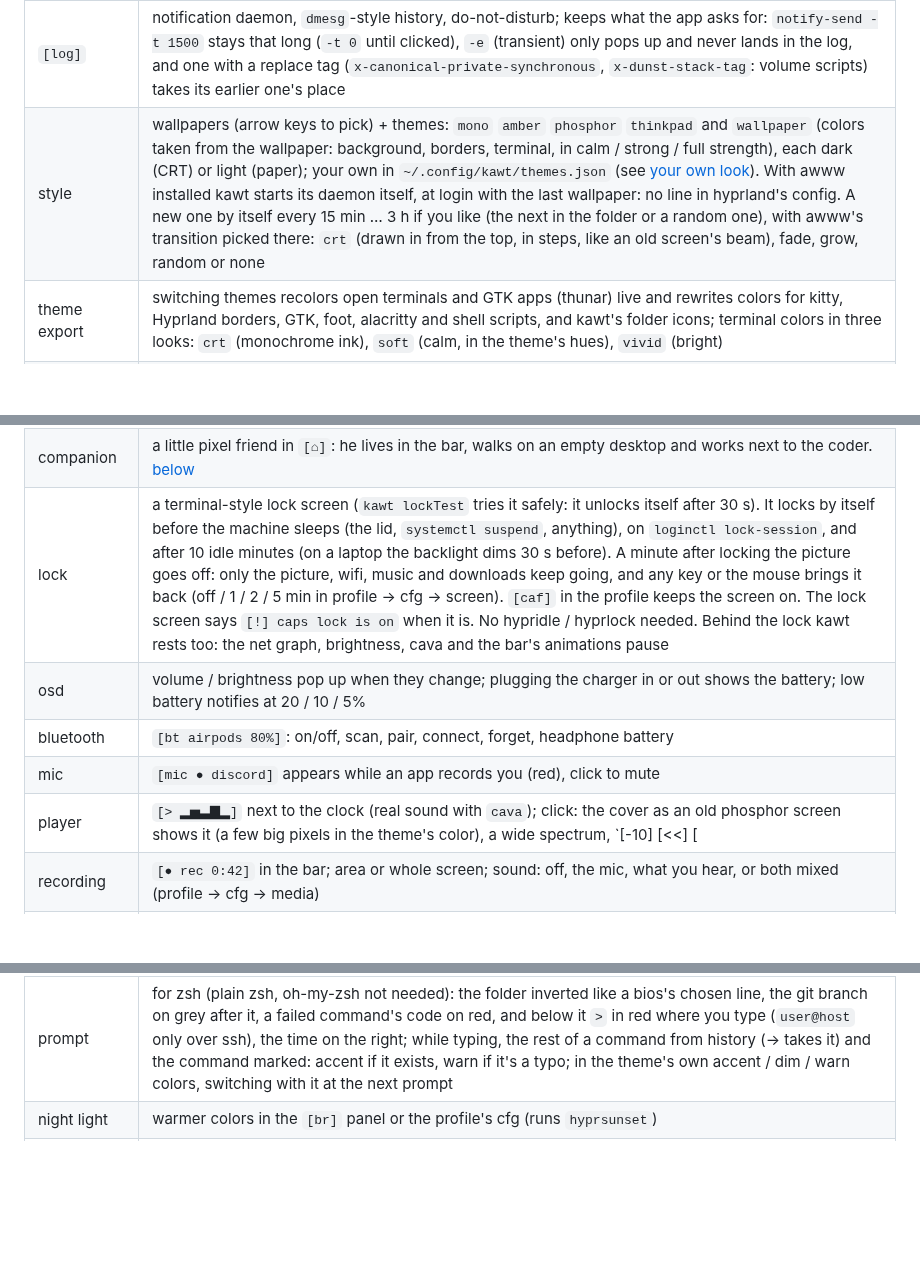
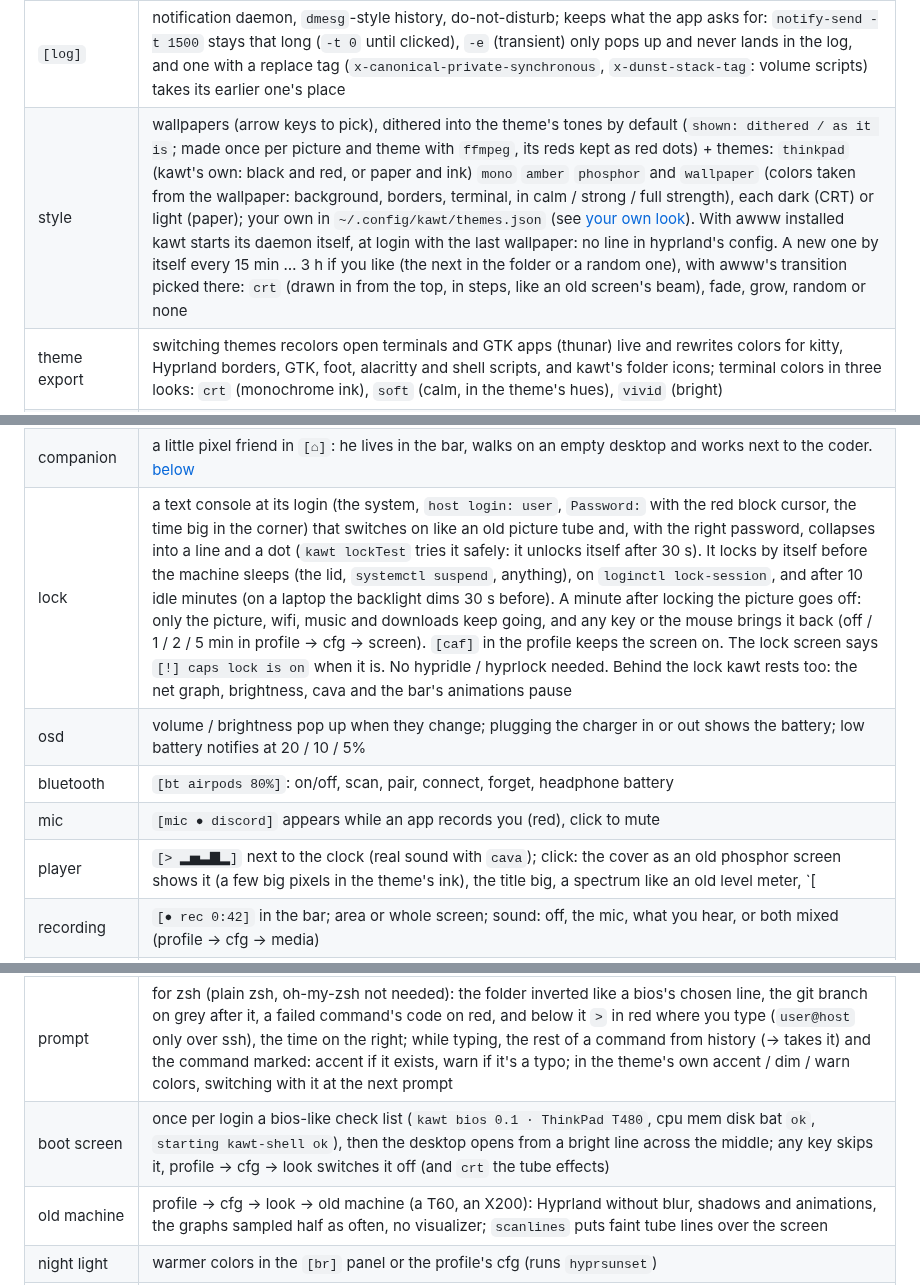
Before and after one commit to kfrttlw/kawt-shell, a Markdown page: README.md, 3 parts joined by grey strips. Drawn GitHub-style; blank space fills up the shorter version.

```diff
--- a/README.md
+++ b/README.md
@@ -74,20 +86,22 @@ and running it again is safe. More below: [what the installer does](#what-the-in
 | launcher | rofi-like, with modes: apps · `!` run · `>` in terminal · `=` calculator · `?` ask the ai · `$` a command from the ai (say what you want; it writes one command, marks the risky ones, and puts it into `>` for you to read and run: it never runs by itself) · `:` clipboard history · `;` open windows · `.` emoji; typed with the wrong layout on, it still finds it (`ашкуащч` → firefox, `ntrcn` → текст). An app's own actions are found by name (`private` → Firefox: New Private Window), `→` on an app lists them. With `qalc` the calculator does units, currencies and dates too (`=10 km to mi`, `=100 usd to eur`, `=today + 3 weeks`; exchange rates are only the ones qalc already has: kawt never makes it go online). Emoji by english or russian name (`.heart`, `.сердце`), yours first; enter copies, and with `wtype` types it in |
 | `[>_]` ai | chat with a local [ollama](https://ollama.com) model (nothing leaves the machine) or any OpenAI-compatible api; saved chats with times and speed, system prompt; a wide mode with a files column that can only attach text files from one folder you pick; personas, clipboard actions (explain / translate / fix / summary), markdown answers with framed code + copy, retry / edit / save to notes, compare two models, ctrl +/- text size, left or right side; context grows by itself for long messages and looping answers get stopped; installed models with sizes, pull / delete, what sits in ram and an unload button; limits for context, cpu threads, gpu and keep-alive so it doesn't eat the machine; a screenshot's `[ask]` brings the picture into the chat for a model that sees (`gemma3:4b`, `qwen2.5vl:3b`; ai → cfg → pictures), follow-up questions about it too; `[x] tasks` gives it your open todo list ("what's on tomorrow?"), and tasks it proposes get an `[add]`; `super + alt + a` works on the text you marked in any window (a small box: explain, translate, fix, summary; `[replace]` types the answer over it with `wtype`); `super + alt + v` or `[mic]`: speak, `whisper-cpp` writes it down (its model fetched once in ai → cfg → voice, then nothing goes out; the recording stays in memory and is gone after) |
 | `[log]` | notification daemon, `dmesg`-style history, do-not-disturb; keeps what the app asks for: `notify-send -t 1500` stays that long (`-t 0` until clicked), `-e` (transient) only pops up and never lands in the log, and one with a replace tag (`x-canonical-private-synchronous`, `x-dunst-stack-tag`: volume scripts) takes its earlier one's place |
-| style | wallpapers (arrow keys to pick) + themes: `mono` `amber` `phosphor` `thinkpad` and `wallpaper` (colors taken from the wallpaper: background, borders, terminal, in calm / strong / full strength), each dark (CRT) or light (paper); your own in `~/.config/kawt/themes.json` (see [your own look](#your-own-look)). With awww installed kawt starts its daemon itself, at login with the last wallpaper: no line in hyprland's config. A new one by itself every 15 min … 3 h if you like (the next in the folder or a random one), with awww's transition picked there: `crt` (drawn in from the top, in steps, like an old screen's beam), fade, grow, random or none |
+| style | wallpapers (arrow keys to pick), dithered into the theme's tones by default (`shown: dithered / as it is`; made once per picture and theme with `ffmpeg`, its reds kept as red dots) + themes: `thinkpad` (kawt's own: black and red, or paper and ink) `mono` `amber` `phosphor` and `wallpaper` (colors taken from the wallpaper: background, borders, terminal, in calm / strong / full strength), each dark (CRT) or light (paper); your own in `~/.config/kawt/themes.json` (see [your own look](#your-own-look)). With awww installed kawt starts its daemon itself, at login with the last wallpaper: no line in hyprland's config. A new one by itself every 15 min … 3 h if you like (the next in the folder or a random one), with awww's transition picked there: `crt` (drawn in from the top, in steps, like an old screen's beam), fade, grow, random or none |
 | theme export | switching themes recolors open terminals and GTK apps (thunar) live and rewrites colors for kitty, Hyprland borders, GTK, foot, alacritty and shell scripts, and kawt's folder icons; terminal colors in three looks: `crt` (monochrome ink), `soft` (calm, in the theme's hues), `vivid` (bright) |
 | coder | `[coder]` in the ai panel: an agent working in one project folder you pick. It lists, searches and reads files by itself; every change comes as a diff to `[apply]` or `[skip]`; `[undo]` puts back everything it changed. Nothing outside the folder can be touched. With `bubblewrap` it can also ask to run a command (tests, a build): each one waits for `[run]`, then goes into a sandbox with no network, the system read-only and the project the only writable place (its `.git` read-only too, so no hooks), a time limit, 2 GB, output cut at 64 KB; or in podman with an image you pulled (ai → cfg). What a command changed isn't in `[undo]`: that's what git is for. Wide mode shows its thinking as a small ascii network |
 | windows | profile → cfg → windows: the open windows, rofi-like with a `find>`; pick an app and from then on it floats at the size it asks for, in the middle, instead of stretched by the tiling (open ones change at once; a hyprland.lua is needed, kawt's list is lua) |
 | companion | a little pixel friend in `[⌂]`: he lives in the bar, walks on an empty desktop and works next to the coder. [below](#the-companion) |
-| lock | a terminal-style lock screen (`kawt lockTest` tries it safely: it unlocks itself after 30 s). It locks by itself before the machine sleeps (the lid, `systemctl suspend`, anything), on `loginctl lock-session`, and after 10 idle minutes (on a laptop the backlight dims 30 s before). A minute after locking the picture goes off: only the picture, wifi, music and downloads keep going, and any key or the mouse brings it back (off / 1 / 2 / 5 min in profile → cfg → screen). `[caf]` in the profile keeps the screen on. The lock screen says `[!] caps lock is on` when it is. No hypridle / hyprlock needed. Behind the lock kawt rests too: the net graph, brightness, cava and the bar's animations pause |
+| lock | a text console at its login (the system, `host login: user`, `Password:` with the red block cursor, the time big in the corner) that switches on like an old picture tube and, with the right password, collapses into a line and a dot (`kawt lockTest` tries it safely: it unlocks itself after 30 s). It locks by itself before the machine sleeps (the lid, `systemctl suspend`, anything), on `loginctl lock-session`, and after 10 idle minutes (on a laptop the backlight dims 30 s before). A minute after locking the picture goes off: only the picture, wifi, music and downloads keep going, and any key or the mouse brings it back (off / 1 / 2 / 5 min in profile → cfg → screen). `[caf]` in the profile keeps the screen on. The lock screen says `[!] caps lock is on` when it is. No hypridle / hyprlock needed. Behind the lock kawt rests too: the net graph, brightness, cava and the bar's animations pause |
 | osd | volume / brightness pop up when they change; plugging the charger in or out shows the battery; low battery notifies at 20 / 10 / 5% |
 | bluetooth | `[bt airpods 80%]`: on/off, scan, pair, connect, forget, headphone battery |
 | mic | `[mic ● discord]` appears while an app records you (red), click to mute |
-| player | `[> ▂▅▃▇▂]` next to the clock (real sound with `cava`); click: the cover as an old phosphor screen shows it (a few big pixels in the theme's color), a wide spectrum, `[-10] [<<] [||] [>>] [+10]`, a position bar to click, drag or scroll, shuffle and loop, the player's own volume, tabs when several play (spotify / firefox / mpv: the bar and the media keys follow the one picked, or the last one started) and this session's tracks (click copies "artist — title", nothing is written down). Keys inside: `space` `←→` `↑↓` `n` `p` `s` `r` `tab`. Covers that live online (spotify's) load only after `[cover load from the net]` |
+| player | `[> ▂▅▃▇▂]` next to the clock (real sound with `cava`); click: the cover as an old phosphor screen shows it (a few big pixels in the theme's ink), the title big, a spectrum like an old level meter, `[|<] [||] [>|]`, the position as segments (the red one is now) to click, drag or scroll, shuffle and loop, the player's own volume, tabs when several play (spotify / firefox / mpv: the bar and the media keys follow the one picked, or the last one started) and this session's tracks (click copies "artist — title", nothing is written down). Keys inside: `space` `←→` `↑↓` `n` `p` `s` `r` `tab`. Covers that live online (spotify's) load only after `[cover load from the net]` |
 | recording | `[● rec 0:42]` in the bar; area or whole screen; sound: off, the mic, what you hear, or both mixed (profile → cfg → media) |
 | screenshots | area / window / screen; the screen stands still while you pick the area (`hyprpicker`); a preview in the corner asks: `[copy]` `[save]` `[open]`, `[edit]` (arrows, boxes, text, blur in `satty`) and `[text]` (what's written in the shot, onto the clipboard, with `tesseract`) (click the picture: open, right click: away; it's on the clipboard at once; left alone, it goes and is saved). `[x] ask` off in profile → cfg → media: saved and copied at once, like before |
 | fastfetch | short system info next to your system's own logo (arch on arch) in the theme's colors, or one of kawt's: kawt in blocks, the trackpoint between g h b, kawt in stripes (wallpaper & themes -> fastfetch); a `[####----]` memory meter, in the current theme's colors (rewritten on every theme switch); nothing that says who or where you are (no user@host, laptop model or addresses), so it's safe to screenshot |
 | prompt | for zsh (plain zsh, oh-my-zsh not needed): the folder inverted like a bios's chosen line, the git branch on grey after it, a failed command's code on red, and below it `>` in red where you type (`user@host` only over ssh), the time on the right; while typing, the rest of a command from history (→ takes it) and the command marked: accent if it exists, warn if it's a typo; in the theme's own accent / dim / warn colors, switching with it at the next prompt |
+| boot screen | once per login a bios-like check list (`kawt bios 0.1 · ThinkPad T480`, cpu mem disk bat `ok`, `starting kawt-shell ok`), then the desktop opens from a bright line across the middle; any key skips it, profile → cfg → look switches it off (and `crt` the tube effects) |
+| old machine | profile → cfg → look → old machine (a T60, an X200): Hyprland without blur, shadows and animations, the graphs sampled half as often, no visualizer; `scanlines` puts faint tube lines over the screen |
 | night light | warmer colors in the `[br]` panel or the profile's cfg (runs `hyprsunset`) |
 | bar | at the top or the bottom, its height and buttons in profile → cfg → look; `super + shift + b` tucks it away (no room taken, a 2 px edge: touch it with the pointer and the bar comes out over the windows until you leave) |
 | also | wifi (hidden networks too: `[+ hidden network]` in the panel), volume per app, brightness (on a desktop the monitors' own, over DDC/CI with `ddcutil`), battery + power profiles, calendar, tray, keyboard layout (and, if you switch it on in profile → cfg → device, a layout per window: each keeps its own, a new one starts with the first) |
```
Also changed, not shown: other parts of README.md (+23 -9 lines), assets/bar-dark.png, assets/bar-light.png, assets/player.png (added), assets/wallpaper-dither.png (added), 3 other files.
